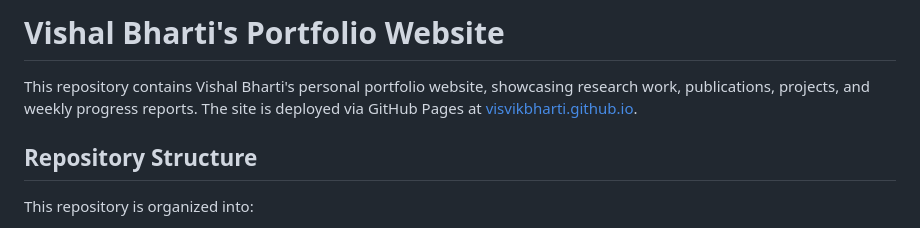
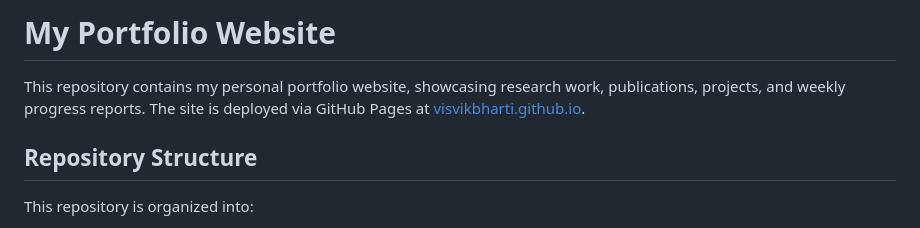
Before and after one commit to visvikbharti/visvikbharti.github.io, a Markdown page: README.md, the part around the change. Drawn GitHub-style.

```diff
--- a/README.md
+++ b/README.md
@@ -1,6 +1,6 @@
-# Vishal Bharti's Portfolio Website
+# My Portfolio Website
 
-This repository contains Vishal Bharti's personal portfolio website, showcasing research work, publications, projects, and weekly progress reports. The site is deployed via GitHub Pages at [visvikbharti.github.io](https://visvikbharti.github.io/).
+This repository contains my personal portfolio website, showcasing research work, publications, projects, and weekly progress reports. The site is deployed via GitHub Pages at [visvikbharti.github.io](https://visvikbharti.github.io/).
 
 ## Repository Structure
 
```
